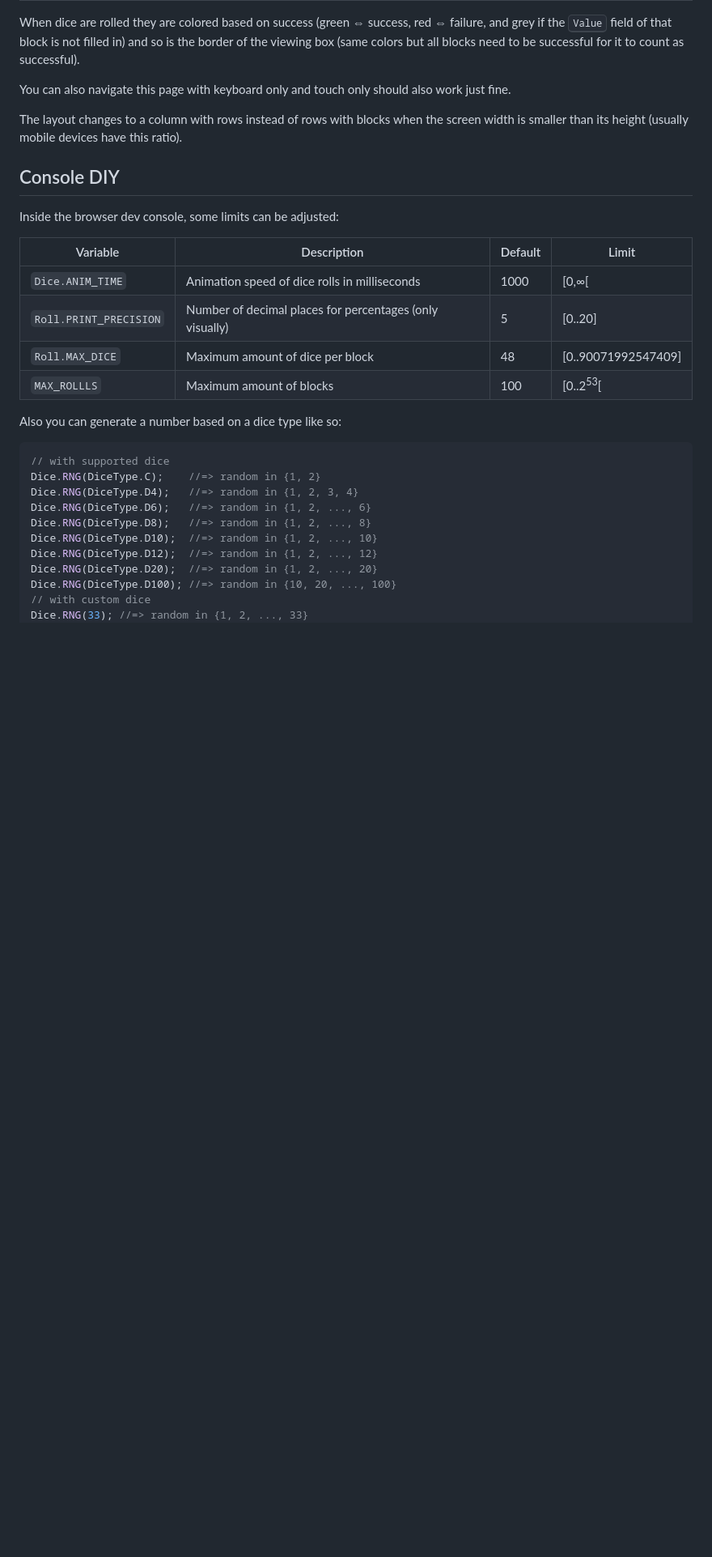
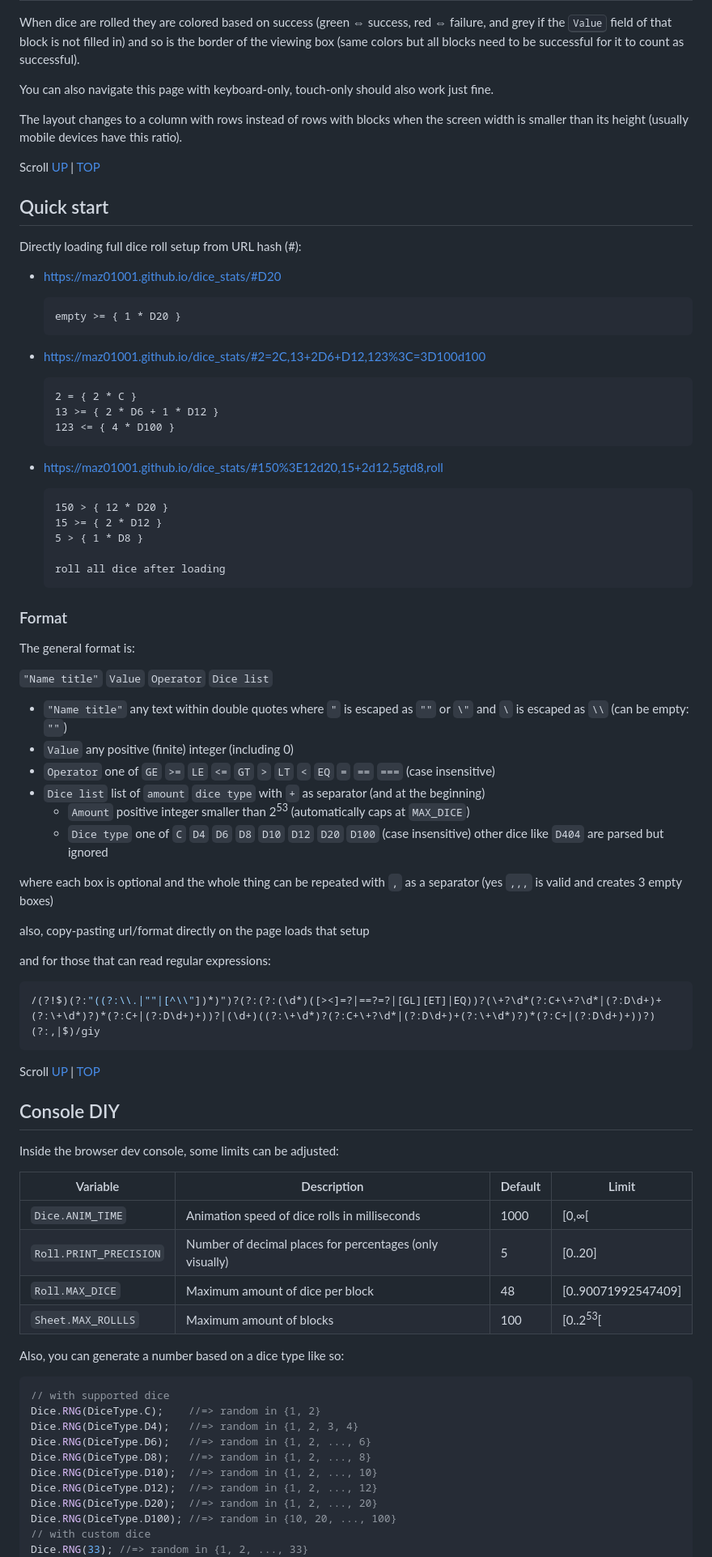
Before and after one commit to MAZ01001/dice_stats, a Markdown page: README.md, the part around the change printed below. Shown: that part at 81% size. Rendered like a GitHub page; blank space fills up the shorter version.

````diff
--- a/README.md
+++ b/README.md
@@ -83,9 +75,66 @@ Within each block:
 When dice are rolled they are colored based on success (<span style="color:#0c0">green</span> &iff; success, <span style="color:#f44">red</span> &iff; failure, and grey if the <kbd>Value</kbd> field of that block is not filled in)
 and so is the border of the viewing box (same colors but all blocks need to be successful for it to count as successful).
 
-You can also navigate this page with keyboard only and touch only should also work just fine.
+You can also navigate this page with keyboard-only, touch-only should also work just fine.
 
 The layout changes to a column with rows instead of rows with blocks when the screen width is smaller than its height (usually mobile devices have this ratio).
+
+Scroll [UP](#documentation "Scroll to start of section: Documentation")
+    | [TOP](#dice-stats "Scroll to top of document: Dice Stats")
+
+## Quick start
+
+Directly loading full dice roll setup from URL hash (#):
+
+- <https://maz01001.github.io/dice_stats/#D20>
+
+  ```text
+  empty >= { 1 * D20 }
+  ```
+
+- <https://maz01001.github.io/dice_stats/#2=2C,13+2D6+D12,123%3C=3D100d100>
+
+  ```text
+  2 = { 2 * C }
+  13 >= { 2 * D6 + 1 * D12 }
+  123 <= { 4 * D100 }
+  ```
+
+- <https://maz01001.github.io/dice_stats/#150%3E12d20,15+2d12,5gtd8,roll>
+
+  ```text
+  150 > { 12 * D20 }
+  15 >= { 2 * D12 }
+  5 > { 1 * D8 }
+
+  roll all dice after loading
+  ```
+
+### Format
+
+The general format is:
+
+`"Name title"` `Value` `Operator` `Dice list`
+
+- `"Name title"` any text within double quotes where `"` is escaped as `""` or `\"` and `\` is escaped as `\\` (can be empty: `""`)
+- `Value` any positive (finite) integer (including 0)
+- `Operator` one of `GE` `>=` `LE` `<=` `GT` `>` `LT` `<` `EQ` `=` `==` `===` (case insensitive)
+- `Dice list` list of `amount` `dice type` with `+` as separator (and at the beginning)
+  - `Amount` positive integer smaller than 2<sup>53</sup> (automatically caps at `MAX_DICE`)
+  - `Dice type` one of `C` `D4` `D6` `D8` `D10` `D12` `D20` `D100` (case insensitive) other dice like `D404` are parsed but ignored
+
+where each box is optional and the whole thing can be repeated with `,` as a separator (yes `,,,` is valid and creates 3 empty boxes)
+
+also, copy-pasting url/format directly on the page loads that setup
+
+and for those that can read regular expressions:
+
+```javascript
+/(?!$)(?:"((?:\\.|""|[^\\"])*)")?(?:(?:(\d*)([><]=?|==?=?|[GL][ET]|EQ))?(\+?\d*(?:C+\+?\d*|(?:D\d+)+(?:\+\d*)?)*(?:C+|(?:D\d+)+))?|(\d+)((?:\+\d*)?(?:C+\+?\d*|(?:D\d+)+(?:\+\d*)?)*(?:C+|(?:D\d+)+))?)(?:,|$)/giy
+```
+
+Scroll [UP](#quick-start "Scroll to start of section: Quick start")
+    | [TOP](#dice-stats "Scroll to top of document: Dice Stats")
 
 ## Console DIY
 
@@ -96,9 +145,9 @@ Inside the browser dev console, some limits can be adjusted:
 | `Dice.ANIM_TIME`       | Animation speed of dice rolls in milliseconds            | 1000    | &lbrack;0,&infin;&lbrack;         |
 | `Roll.PRINT_PRECISION` | Number of decimal places for percentages (only visually) | 5       | &lbrack;0..20&rbrack;             |
 | `Roll.MAX_DICE`        | Maximum amount of dice per block                         | 48      | &lbrack;0..90071992547409&rbrack; |
-| `MAX_ROLLLS`           | Maximum amount of blocks                                 | 100     | &lbrack;0..2<sup>53</sup>&lbrack; |
+| `Sheet.MAX_ROLLLS`     | Maximum amount of blocks                                 | 100     | &lbrack;0..2<sup>53</sup>&lbrack; |
 
-Also you can generate a number based on a dice type like so:
+Also, you can generate a number based on a dice type like so:
 
 ```javascript
 // with supported dice
````
Also changed, not shown: other parts of README.md (+10 -16 lines).
